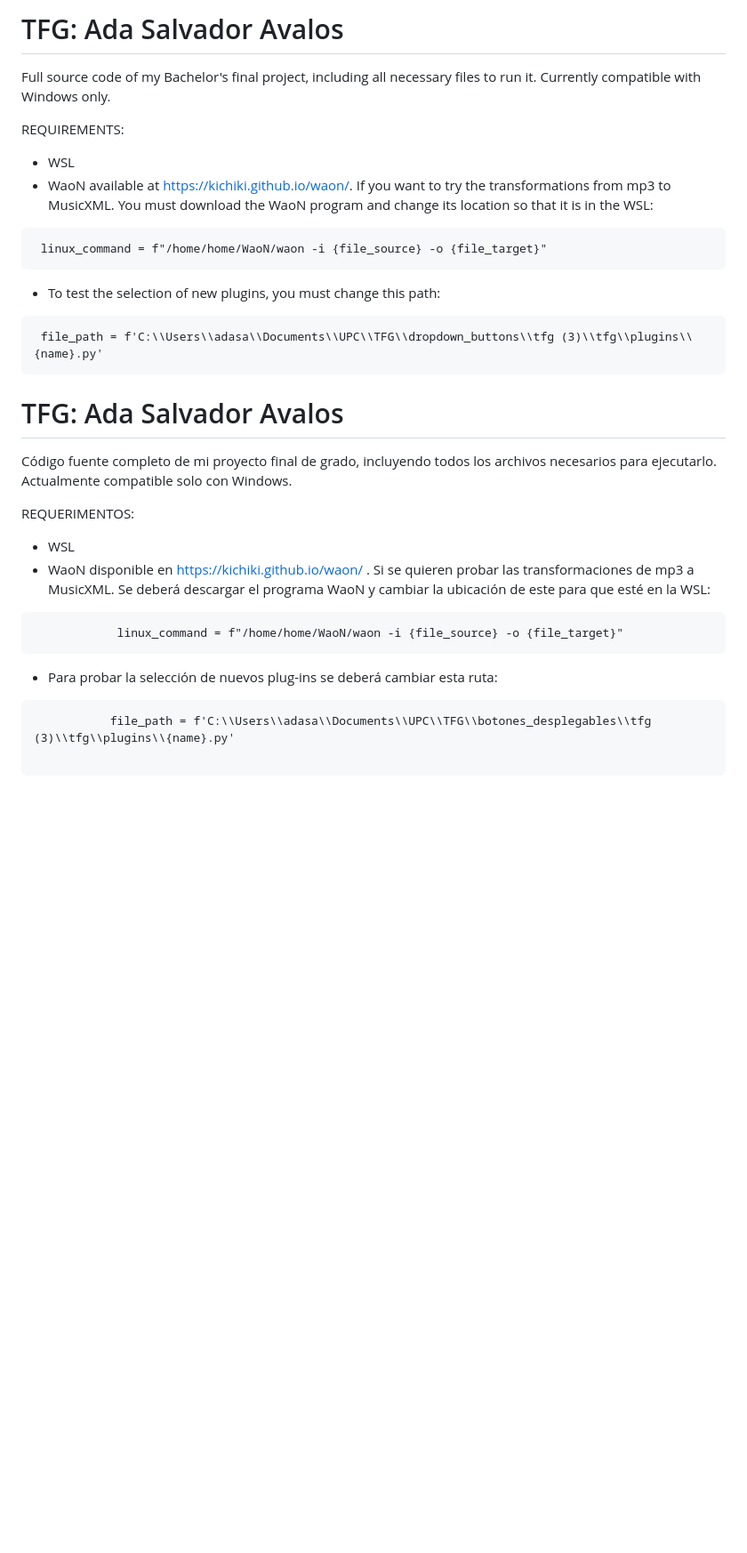
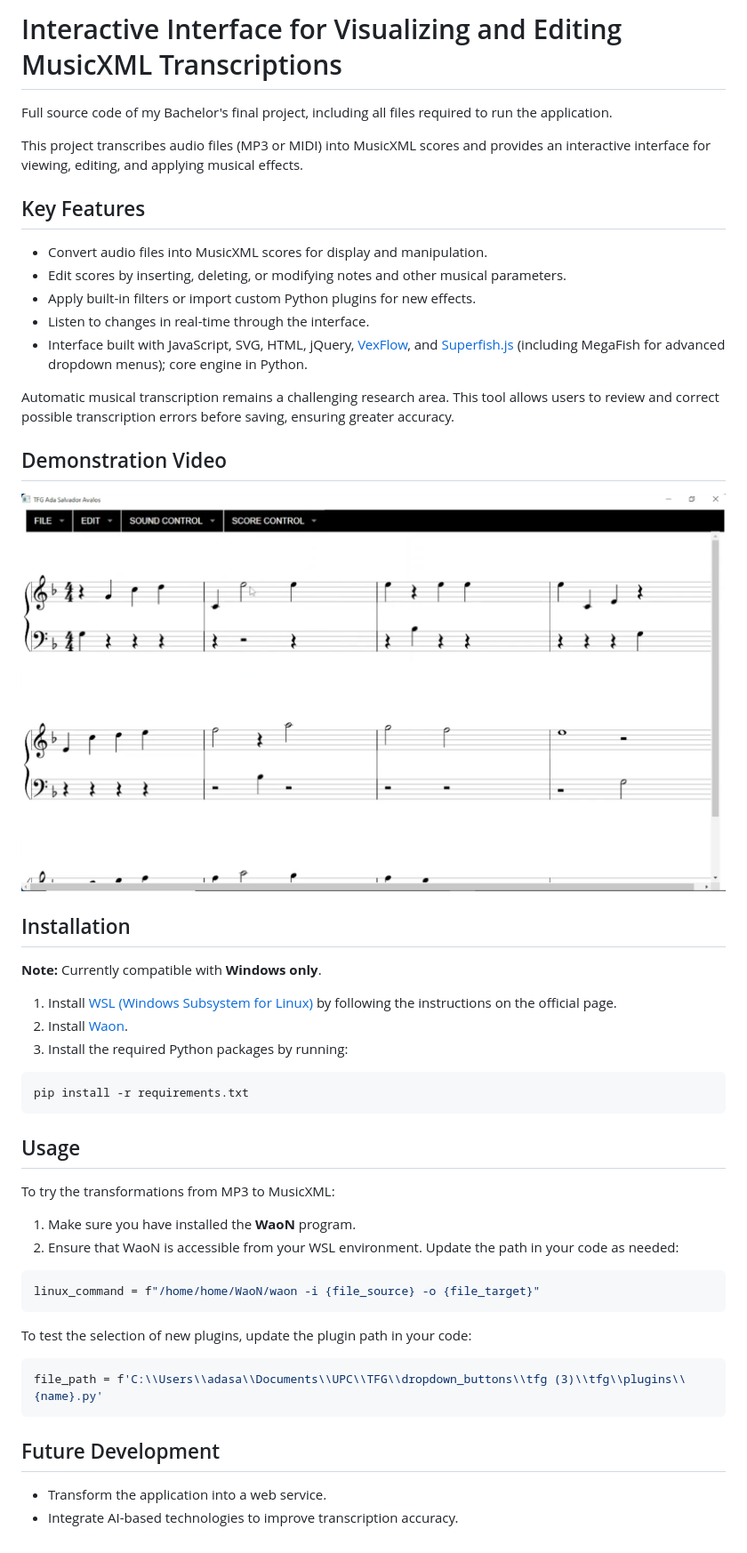
Before and after one commit to AdaSalvadorAvalos/TFG_Ada_Salvador_Avalos, a Markdown page: README.md, the part around the change. Shown: that part at 89% size. Drawn GitHub-style; pictures changed too: assets/demo_img.png (added); blank space fills up the shorter version.

`````diff
--- a/README.md
+++ b/README.md
@@ -1,30 +1,51 @@
-# TFG: Ada Salvador Avalos
-Full source code of my Bachelor's final project, including all necessary files to run it. Currently compatible with Windows only.
+# Interactive Interface for Visualizing and Editing MusicXML Transcriptions
 
-REQUIREMENTS:
-- WSL
-- WaoN available at https://kichiki.github.io/waon/. If you want to try the transformations from mp3 to MusicXML. You must download the WaoN program and change its location so that it is in the WSL:
-````
- linux_command = f"/home/home/WaoN/waon -i {file_source} -o {file_target}"
-````
-- To test the selection of new plugins, you must change this path:
+Full source code of my Bachelor's final project, including all files required to run the application.
+
+This project transcribes audio files (MP3 or MIDI) into MusicXML scores and provides an interactive interface for viewing, editing, and applying musical effects.
+
+## Key Features
+
+- Convert audio files into MusicXML scores for display and manipulation.
+- Edit scores by inserting, deleting, or modifying notes and other musical parameters.
+- Apply built-in filters or import custom Python plugins for new effects.
+- Listen to changes in real-time through the interface.
+- Interface built with JavaScript, SVG, HTML, jQuery, [VexFlow](https://github.com/0xfe/vexflow), and [Superfish.js](https://github.com/joeldbirch/superfish) (including MegaFish for advanced dropdown menus); core engine in Python.
+
+Automatic musical transcription remains a challenging research area. This tool allows users to review and correct possible transcription errors before saving, ensuring greater accuracy.
+
+## Demonstration Video
+[![Demo Video](assets/demo_img.png)](assets/demonstration_video.mp4)
+
+
+## Installation
+**Note:** Currently compatible with **Windows only**.
+
+1. Install [WSL (Windows Subsystem for Linux)](https://learn.microsoft.com/en-us/windows/wsl/install) by following the instructions on the official page.
+2. Install [Waon](https://kichiki.github.io/waon/).
+3. Install the required Python packages by running:
 
 ````
- file_path = f'C:\\Users\\adasa\\Documents\\UPC\\TFG\\dropdown_buttons\\tfg (3)\\tfg\\plugins\\{name}.py'
+pip install -r requirements.txt
 ````
 
-# TFG: Ada Salvador Avalos
-Código fuente completo de mi proyecto final de grado, incluyendo todos los archivos necesarios para ejecutarlo. Actualmente compatible solo con Windows.
+## Usage
 
-REQUERIMENTOS:
-- WSL
-- WaoN disponible en https://kichiki.github.io/waon/ . Si se quieren probar las transformaciones de mp3 a MusicXML. Se deberá descargar el programa WaoN y cambiar la ubicación de este para que esté en la WSL:
-````
-            linux_command = f"/home/home/WaoN/waon -i {file_source} -o {file_target}"
-````
-- Para probar la selección de nuevos plug-ins se deberá cambiar esta ruta:
+To try the transformations from MP3 to MusicXML:
 
-````
-           file_path = f'C:\\Users\\adasa\\Documents\\UPC\\TFG\\botones_desplegables\\tfg (3)\\tfg\\plugins\\{name}.py'
+1. Make sure you have installed the **WaoN** program.
+2. Ensure that WaoN is accessible from your WSL environment. Update the path in your code as needed:
 
-````
+```python
+linux_command = f"/home/home/WaoN/waon -i {file_source} -o {file_target}"
+```
+
+To test the selection of new plugins, update the plugin path in your code:
+```python
+file_path = f'C:\\Users\\adasa\\Documents\\UPC\\TFG\\dropdown_buttons\\tfg (3)\\tfg\\plugins\\{name}.py'
+```
+
+## Future Development
+
+- Transform the application into a web service.
+- Integrate AI-based technologies to improve transcription accuracy.
`````
Also changed, not shown: 2 other files.
